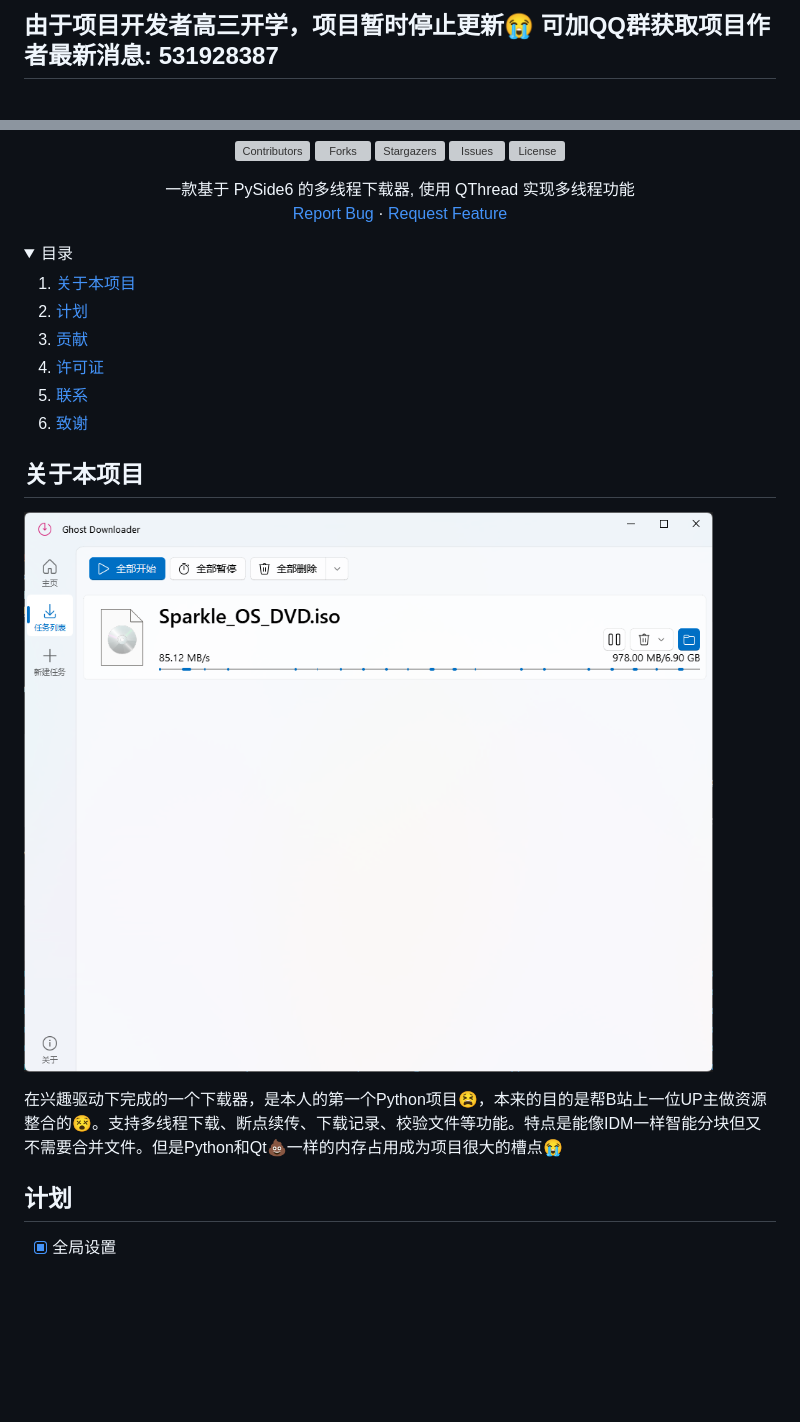
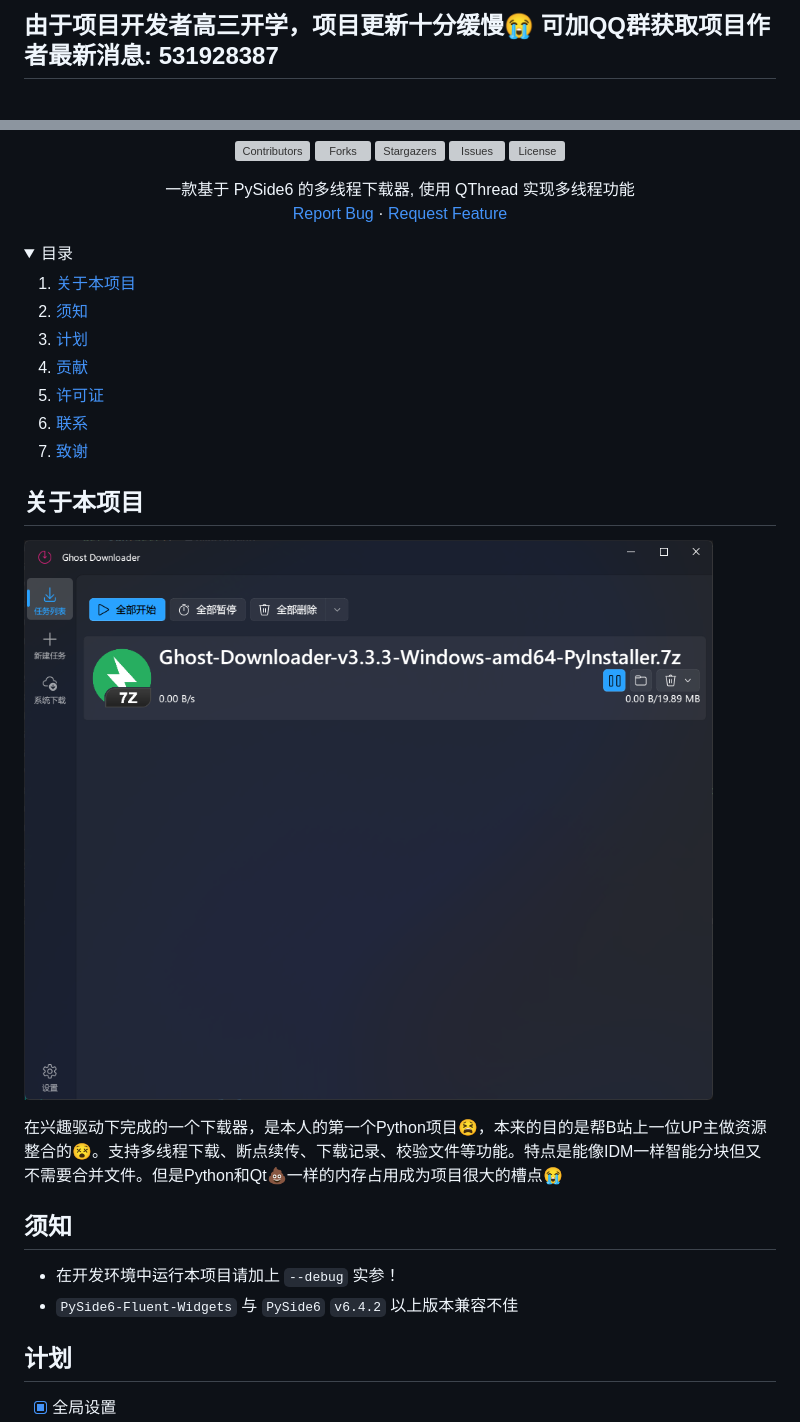
Before and after one commit to XiaoYouChR/Ghost-Downloader-3, a Markdown page: README.md, 2 parts joined by grey strips. GitHub-like rendering; pictures changed too: images/screenshot.png; folded sections open; blank space fills up the shorter version; grey boxes are pictures that could not be loaded.

Commit message:
更新README.md

```diff
--- a/README.md
+++ b/README.md
@@ -1,4 +1,4 @@
-## 由于项目开发者高三开学，项目暂时停止更新😭 可加QQ群获取项目作者最新消息: 531928387
+## 由于项目开发者高三开学，项目更新十分缓慢😭 可加QQ群获取项目作者最新消息: 531928387
 
 <!-- PROJECT LOGO -->
 <br />
@@ -31,6 +31,7 @@
   <summary>目录</summary>
   <ol>
     <li><a href="#关于本项目">关于本项目</a></li>
+    <li><a href="#须知">须知</a></li>
     <li><a href="#计划">计划</a></li>
     <li><a href="#贡献">贡献</a></li>
     <li><a href="#许可证">许可证</a></li>
@@ -48,7 +49,9 @@
 
 在兴趣驱动下完成的一个下载器，是本人的第一个Python项目😫，本来的目的是帮B站上一位UP主做资源整合的😵。支持多线程下载、断点续传、下载记录、校验文件等功能。特点是能像IDM一样智能分块但又不需要合并文件。但是Python和Qt💩一样的内存占用成为项目很大的槽点😭
 
-
+## 须知
+* 在开发环境中运行本项目请加上 `--debug` 实参！
+* `PySide6-Fluent-Widgets` 与 `PySide6` `v6.4.2` 以上版本兼容不佳
 
 <!-- ROADMAP -->
 ## 计划
```
